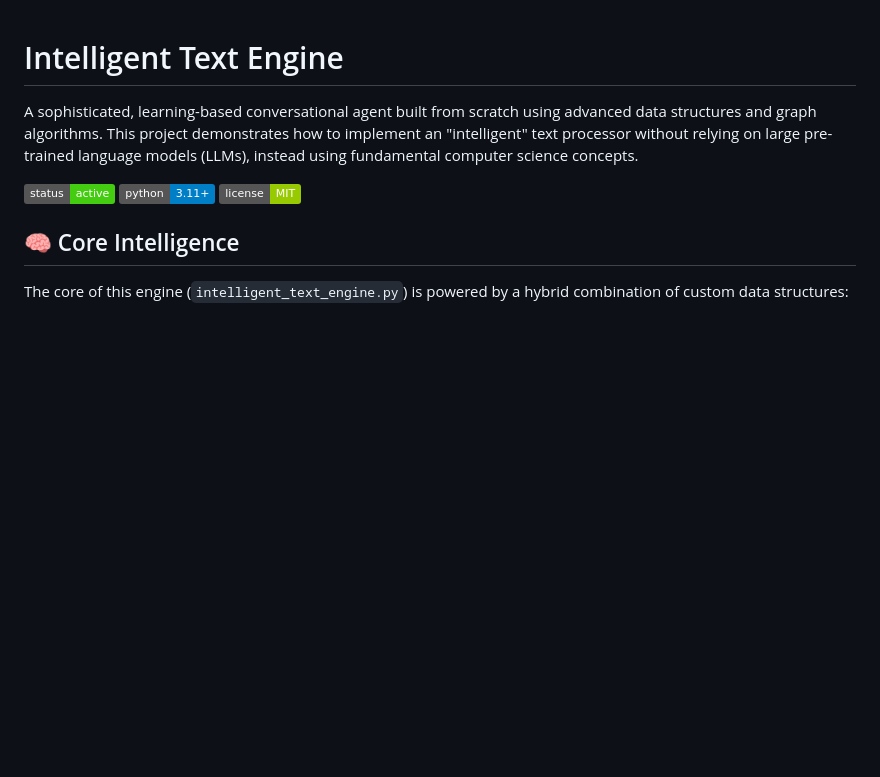
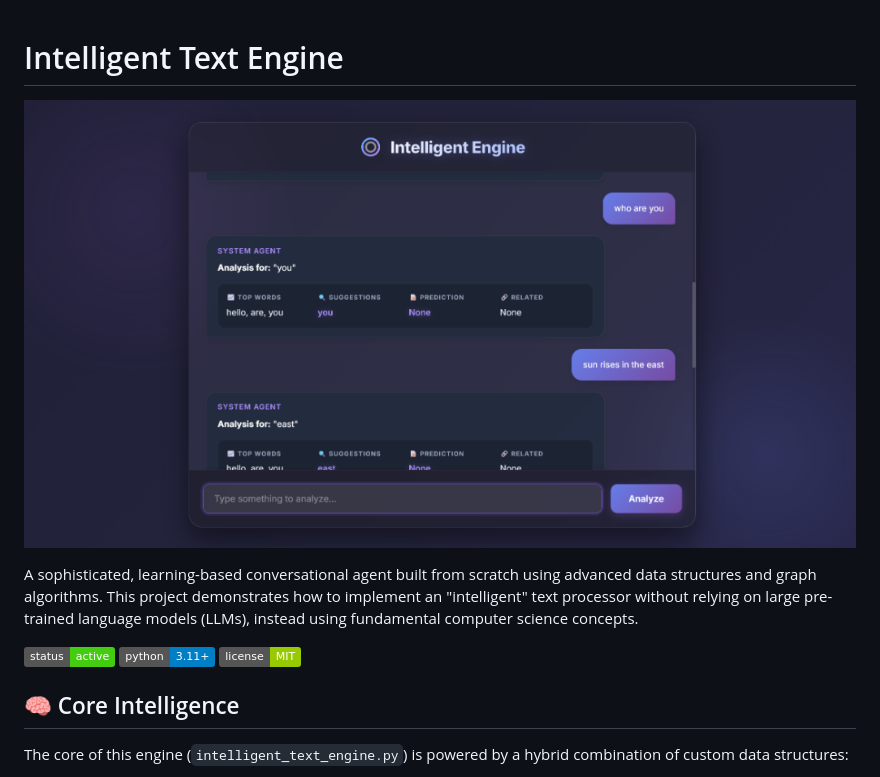
Before and after one commit to prakyath006/intelligent-text-engine, a Markdown page: README.md, the part around the change. Drawn GitHub-style; pictures changed too: assets/interface_preview.png (added); badges without logos; blank space fills up the shorter version.

Commit message:
docs: add interface preview image to README

```diff
--- a/README.md
+++ b/README.md
@@ -1,4 +1,7 @@
 # Intelligent Text Engine
+
+![Interface Preview](assets/interface_preview.png)
+
 
 A sophisticated, learning-based conversational agent built from scratch using advanced data structures and graph algorithms. This project demonstrates how to implement an "intelligent" text processor without relying on large pre-trained language models (LLMs), instead using fundamental computer science concepts.
 
```
